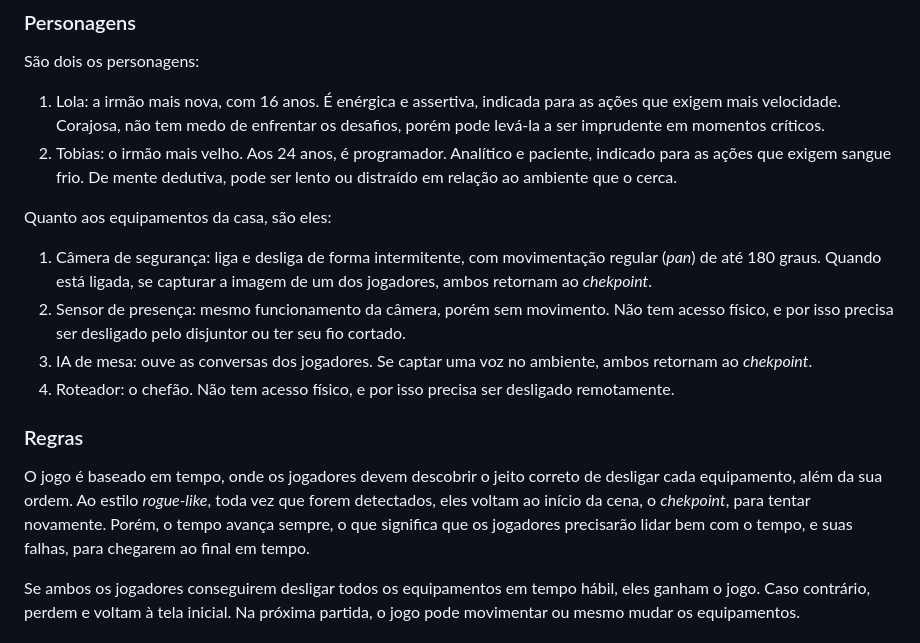
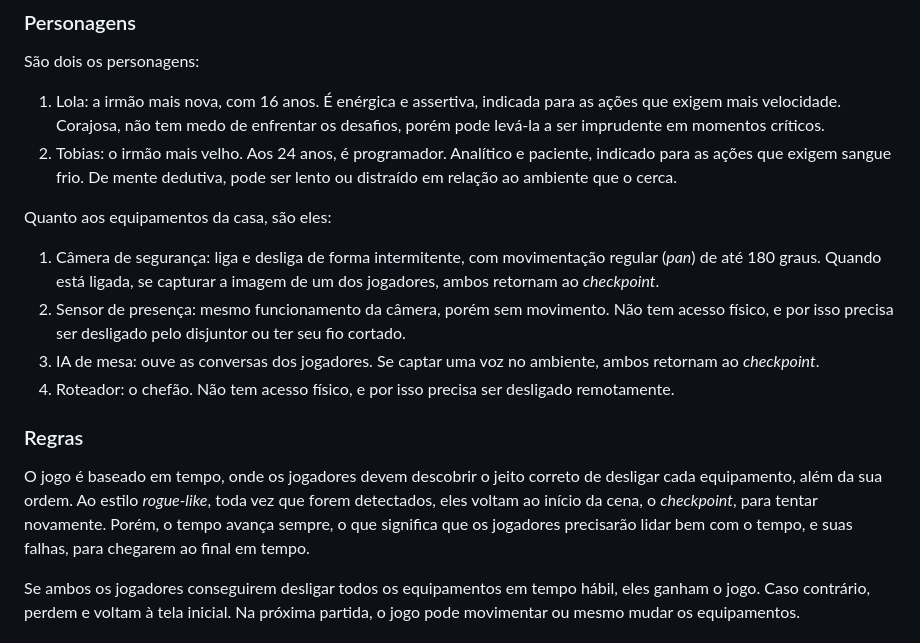
Before and after one commit to ederson-torresini/adcipt20242, a Markdown page: README.md, the part around the change. GitHub-like rendering.

Commit message:
Corrigir texto

```diff
--- a/README.md
+++ b/README.md
@@ -25,14 +25,14 @@ São dois os personagens:
 
 Quanto aos equipamentos da casa, são eles:
 
-1. Câmera de segurança: liga e desliga de forma intermitente, com movimentação regular (*pan*) de até 180 graus. Quando está ligada, se capturar a imagem de um dos jogadores, ambos retornam ao *chekpoint*.
+1. Câmera de segurança: liga e desliga de forma intermitente, com movimentação regular (*pan*) de até 180 graus. Quando está ligada, se capturar a imagem de um dos jogadores, ambos retornam ao *checkpoint*.
 1. Sensor de presença: mesmo funcionamento da câmera, porém sem movimento. Não tem acesso físico, e por isso precisa ser desligado pelo disjuntor ou ter seu fio cortado.
-1. IA de mesa: ouve as conversas dos jogadores. Se captar uma voz no ambiente, ambos retornam ao *chekpoint*.
+1. IA de mesa: ouve as conversas dos jogadores. Se captar uma voz no ambiente, ambos retornam ao *checkpoint*.
 1. Roteador: o chefão. Não tem acesso físico, e por isso precisa ser desligado remotamente.
 
 ### Regras
 
-O jogo é baseado em tempo, onde os jogadores devem descobrir o jeito correto de desligar cada equipamento, além da sua ordem. Ao estilo *rogue-like*, toda vez que forem detectados, eles voltam ao início da cena, o *chekpoint*, para tentar novamente. Porém, o tempo avança sempre, o que significa que os jogadores precisarão lidar bem com o tempo, e suas falhas, para chegarem ao final em tempo.
+O jogo é baseado em tempo, onde os jogadores devem descobrir o jeito correto de desligar cada equipamento, além da sua ordem. Ao estilo *rogue-like*, toda vez que forem detectados, eles voltam ao início da cena, o *checkpoint*, para tentar novamente. Porém, o tempo avança sempre, o que significa que os jogadores precisarão lidar bem com o tempo, e suas falhas, para chegarem ao final em tempo.
 
 Se ambos os jogadores conseguirem desligar todos os equipamentos em tempo hábil, eles ganham o jogo. Caso contrário, perdem e voltam à tela inicial. Na próxima partida, o jogo pode movimentar ou mesmo mudar os equipamentos.
 
```
